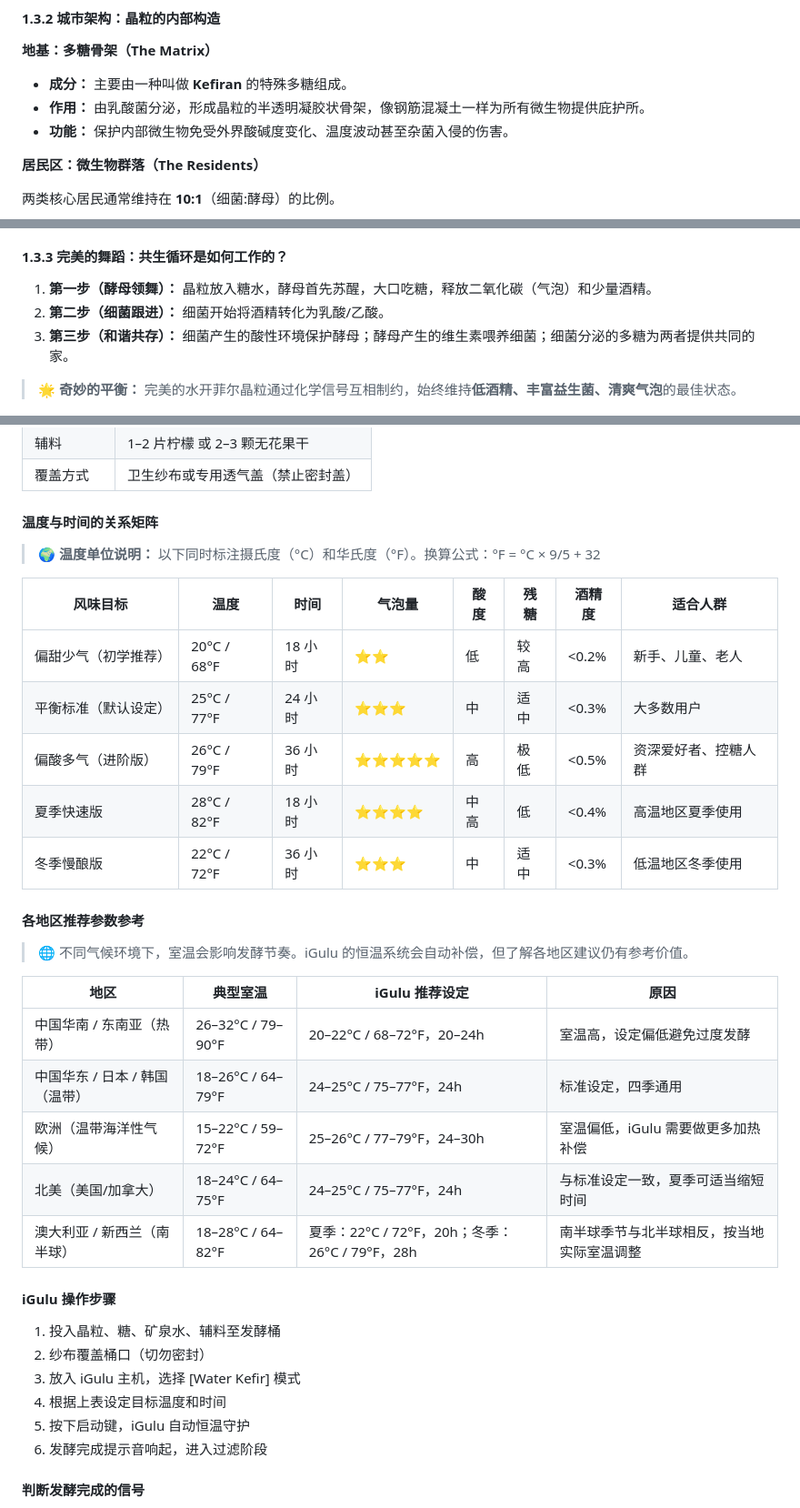
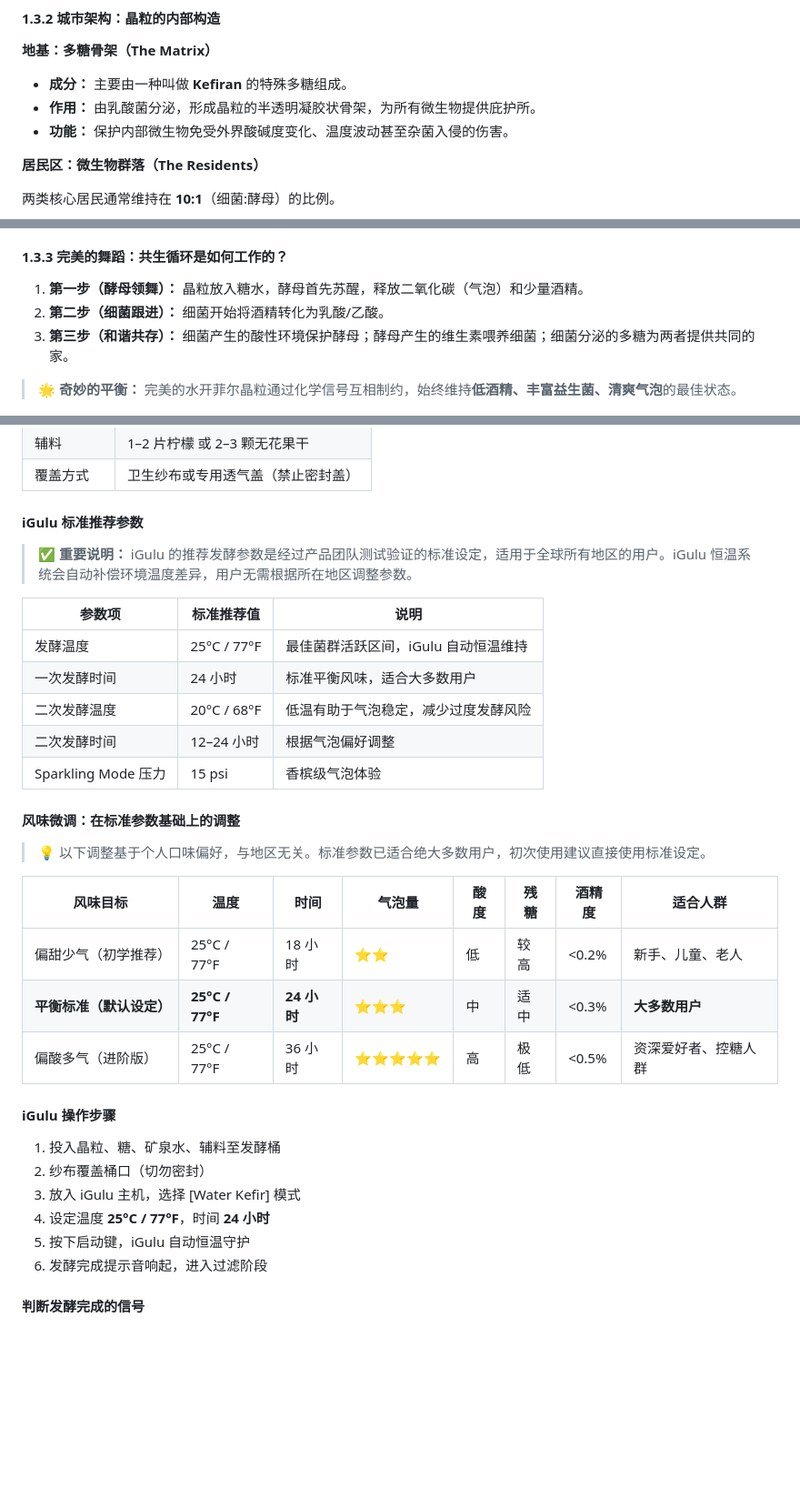
Before and after one commit to ShuZhang-Brewing/igulu-home-brewing-bible, a Markdown page: chapters/03_probiotics/water-kefir-zh-draft.md, 3 parts joined by grey strips. Shown at 91% size. GitHub-like rendering; blank space fills up the shorter version.

```diff
--- a/chapters/03_probiotics/water-kefir-zh-draft.md
+++ b/chapters/03_probiotics/water-kefir-zh-draft.md
@@ -75,7 +75,7 @@
 **地基：多糖骨架（The Matrix）**
 
 - **成分：** 主要由一种叫做 **Kefiran** 的特殊多糖组成。
-- **作用：** 由乳酸菌分泌，形成晶粒的半透明凝胶状骨架，像钢筋混凝土一样为所有微生物提供庇护所。
+- **作用：** 由乳酸菌分泌，形成晶粒的半透明凝胶状骨架，为所有微生物提供庇护所。
 - **功能：** 保护内部微生物免受外界酸碱度变化、温度波动甚至杂菌入侵的伤害。
 
 **居民区：微生物群落（The Residents）**
@@ -94,7 +94,7 @@
 
 #### 1.3.3 完美的舞蹈：共生循环是如何工作的？
 
-1. **第一步（酵母领舞）：** 晶粒放入糖水，酵母首先苏醒，大口吃糖，释放二氧化碳（气泡）和少量酒精。
+1. **第一步（酵母领舞）：** 晶粒放入糖水，酵母首先苏醒，释放二氧化碳（气泡）和少量酒精。
 2. **第二步（细菌跟进）：** 细菌开始将酒精转化为乳酸/乙酸。
 3. **第三步（和谐共存）：** 细菌产生的酸性环境保护酵母；酵母产生的维生素喂养细菌；细菌分泌的多糖为两者提供共同的家。
 
@@ -199,36 +199,34 @@
 | 辅料 | 1–2 片柠檬 或 2–3 颗无花果干 |
 | 覆盖方式 | 卫生纱布或专用透气盖（禁止密封盖） |
 
-#### 温度与时间的关系矩阵
+#### iGulu 标准推荐参数
 
-> 🌍 **温度单位说明：** 以下同时标注摄氏度（°C）和华氏度（°F）。换算公式：°F = °C × 9/5 + 32
+> ✅ **重要说明：** iGulu 的推荐发酵参数是经过产品团队测试验证的标准设定，适用于全球所有地区的用户。iGulu 恒温系统会自动补偿环境温度差异，用户无需根据所在地区调整参数。
+
+| 参数项 | 标准推荐值 | 说明 |
+|--------|----------|------|
+| 发酵温度 | 25°C / 77°F | 最佳菌群活跃区间，iGulu 自动恒温维持 |
+| 一次发酵时间 | 24 小时 | 标准平衡风味，适合大多数用户 |
+| 二次发酵温度 | 20°C / 68°F | 低温有助于气泡稳定，减少过度发酵风险 |
+| 二次发酵时间 | 12–24 小时 | 根据气泡偏好调整 |
+| Sparkling Mode 压力 | 15 psi | 香槟级气泡体验 |
+
+#### 风味微调：在标准参数基础上的调整
+
+> 💡 以下调整基于个人口味偏好，与地区无关。标准参数已适合绝大多数用户，初次使用建议直接使用标准设定。
 
 | 风味目标 | 温度 | 时间 | 气泡量 | 酸度 | 残糖 | 酒精度 | 适合人群 |
 |---------|------|------|--------|------|------|--------|---------|
-| 偏甜少气（初学推荐） | 20°C / 68°F | 18 小时 | ⭐⭐ | 低 | 较高 | <0.2% | 新手、儿童、老人 |
-| 平衡标准（默认设定） | 25°C / 77°F | 24 小时 | ⭐⭐⭐ | 中 | 适中 | <0.3% | 大多数用户 |
-| 偏酸多气（进阶版） | 26°C / 79°F | 36 小时 | ⭐⭐⭐⭐⭐ | 高 | 极低 | <0.5% | 资深爱好者、控糖人群 |
-| 夏季快速版 | 28°C / 82°F | 18 小时 | ⭐⭐⭐⭐ | 中高 | 低 | <0.4% | 高温地区夏季使用 |
-| 冬季慢酿版 | 22°C / 72°F | 36 小时 | ⭐⭐⭐ | 中 | 适中 | <0.3% | 低温地区冬季使用 |
-
-#### 各地区推荐参数参考
-
-> 🌐 不同气候环境下，室温会影响发酵节奏。iGulu 的恒温系统会自动补偿，但了解各地区建议仍有参考价值。
-
-| 地区 | 典型室温 | iGulu 推荐设定 | 原因 |
-|------|---------|-------------|------|
-| 中国华南 / 东南亚（热带） | 26–32°C / 79–90°F | 20–22°C / 68–72°F，20–24h | 室温高，设定偏低避免过度发酵 |
-| 中国华东 / 日本 / 韩国（温带） | 18–26°C / 64–79°F | 24–25°C / 75–77°F，24h | 标准设定，四季通用 |
-| 欧洲（温带海洋性气候） | 15–22°C / 59–72°F | 25–26°C / 77–79°F，24–30h | 室温偏低，iGulu 需要做更多加热补偿 |
-| 北美（美国/加拿大） | 18–24°C / 64–75°F | 24–25°C / 75–77°F，24h | 与标准设定一致，夏季可适当缩短时间 |
-| 澳大利亚 / 新西兰（南半球） | 18–28°C / 64–82°F | 夏季：22°C / 72°F，20h；冬季：26°C / 79°F，28h | 南半球季节与北半球相反，按当地实际室温调整 |
+| 偏甜少气（初学推荐） | 25°C / 77°F | 18 小时 | ⭐⭐ | 低 | 较高 | <0.2% | 新手、儿童、老人 |
+| **平衡标准（默认设定）** | **25°C / 77°F** | **24 小时** | ⭐⭐⭐ | 中 | 适中 | <0.3% | **大多数用户** |
+| 偏酸多气（进阶版） | 25°C / 77°F | 36 小时 | ⭐⭐⭐⭐⭐ | 高 | 极低 | <0.5% | 资深爱好者、控糖人群 |
 
 #### iGulu 操作步骤
 
 1. 投入晶粒、糖、矿泉水、辅料至发酵桶
 2. 纱布覆盖桶口（切勿密封）
 3. 放入 iGulu 主机，选择 [Water Kefir] 模式
-4. 根据上表设定目标温度和时间
+4. 设定温度 **25°C / 77°F**，时间 **24 小时**
 5. 按下启动键，iGulu 自动恒温守护
 6. 发酵完成提示音响起，进入过滤阶段
 
```
